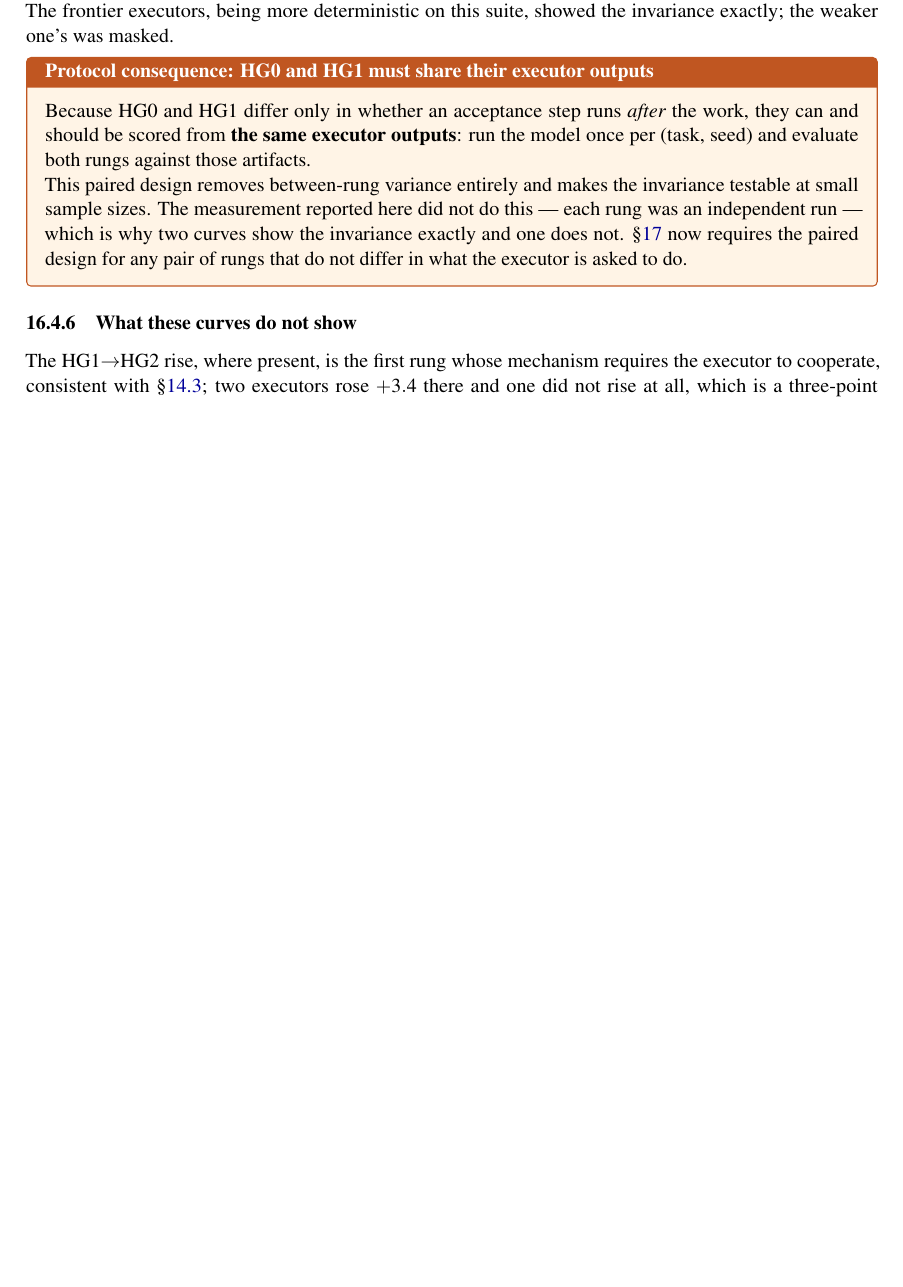
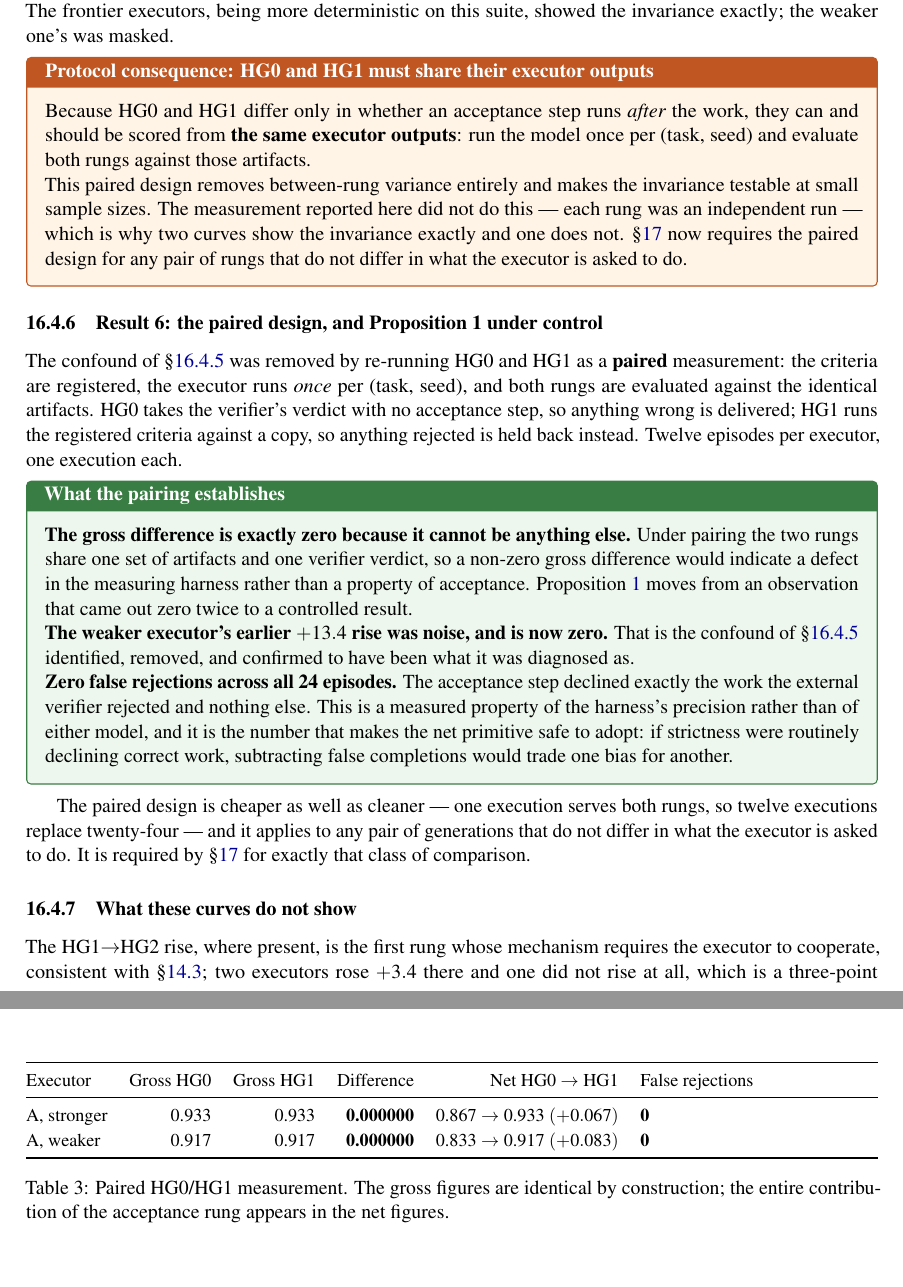
Before and after one commit to integritynoble/sarsi-intelligence-level, a LaTeX paper (unified_v14/main.tex): part of page 23 of 33 before the commit and two parts of pages 23 and 31 of 33 after it, the two joined at a grey line, cut so that both start at the same text, the shorter picture padded with empty space. Compiled offline with pdfLaTeX.

Commit message:
the paired design: Proposition 1 under control, and zero false rejections
The three ladder curves ran each rung as an independent experiment, which
introduced between-rung variance from the executor's own stochasticity. On the
weaker executor that noise produced a +13.4 rise across HG0 to HG1 -- an
apparent acceptance effect, which acceptance cannot produce, since an acceptance
step declines results already made and cannot raise a success rate.

HG0 and HG1 do not differ in what the executor is asked to do, so they can share
artifacts. Re-run paired: register the criteria, run the executor ONCE per task
and seed, score both rungs against the identical outputs. HG0 takes the
verifier's verdict with no acceptance step, so anything wrong is delivered; HG1
runs the registered criteria against a copy, so anything rejected is held back.

  stronger  gross HG0 0.933  HG1 0.933  difference 0.000000  net 0.867 -> 0.933
  weaker    gross HG0 0.917  HG1 0.917  difference 0.000000  net 0.833 -> 0.917

Three things follow.

The gross difference is exactly zero because under pairing it cannot be anything
else: one set of artifacts, one verdict, two scorings. A non-zero result would
indicate a defect in the measuring harness rather than a property of
acceptance. Proposition 1 moves from an observation that came out zero twice to
a controlled result.

The weaker executor's +13.4 is now zero, which confirms the diagnosis rather
than merely asserting it.

And across all 24 paired episodes there were ZERO false rejections. The
acceptance step declined exactly the work the external verifier rejected and
nothing else. That is a measured property of the harness's precision, not of
either model, and it is what makes the net primitive safe to adopt: if
strictness were routinely declining correct work, subtracting false completions
would trade one bias for another rather than remove one.

The paired design is also cheaper -- one execution serves both rungs, so twelve
executions replace twenty-four -- and it applies to any pair of generations that
do not change what the executor is asked to do. The HG1 to HG2 and HG2 to HG3
segments stay unpaired, because those rungs do change it and cannot share
artifacts. The limitations section now says which comparisons are controlled and
which are not, rather than treating the whole curve alike.

```diff
--- a/unified_v14/main.tex
+++ b/unified_v14/main.tex
@@ -915,6 +915,52 @@ Because HG0 and HG1 differ only in whether an acceptance step runs \emph{after}
 This paired design removes between-rung variance entirely and makes the invariance testable at small sample sizes. The measurement reported here did not do this --- each rung was an independent run --- which is why two curves show the invariance exactly and one does not. \S\ref{sec:protocol} now requires the paired design for any pair of rungs that do not differ in what the executor is asked to do.
 \end{cautionbox}
 
+\subsubsection{Result 6: the paired design, and Proposition 1 under control}\label{sec:paired}
+
+The confound of \S\ref{sec:confound} was removed by re-running HG0 and HG1 as a
+\textbf{paired} measurement: the criteria are registered, the executor runs
+\emph{once} per (task, seed), and both rungs are evaluated against the identical
+artifacts. HG0 takes the verifier's verdict with no acceptance step, so anything
+wrong is delivered; HG1 runs the registered criteria against a copy, so anything
+rejected is held back instead. Twelve episodes per executor, one execution each.
+
+\begin{table}[h]
+\centering\small
+\begin{tabularx}{\textwidth}{@{}lrrrrY@{}}
+\toprule
+Executor & Gross HG0 & Gross HG1 & Difference & Net HG0 $\to$ HG1 & False rejections \\
+\midrule
+A, stronger & 0.933 & 0.933 & \textbf{0.000000} & 0.867 $\to$ 0.933 $(+0.067)$ & \textbf{0} \\
+A, weaker & 0.917 & 0.917 & \textbf{0.000000} & 0.833 $\to$ 0.917 $(+0.083)$ & \textbf{0} \\
+\bottomrule
+\end{tabularx}
+\caption{Paired HG0/HG1 measurement. The gross figures are identical by construction; the entire contribution of the acceptance rung appears in the net figures.}
+\end{table}
+
+\begin{claimbox}{What the pairing establishes}
+\textbf{The gross difference is exactly zero because it cannot be anything else.}
+Under pairing the two rungs share one set of artifacts and one verifier verdict,
+so a non-zero gross difference would indicate a defect in the measuring harness
+rather than a property of acceptance. Proposition~\ref{prop:blind} moves from an
+observation that came out zero twice to a controlled result.
+
+\textbf{The weaker executor's earlier $+13.4$ rise was noise, and is now zero.}
+That is the confound of \S\ref{sec:confound} identified, removed, and confirmed
+to have been what it was diagnosed as.
+
+\textbf{Zero false rejections across all 24 episodes.} The acceptance step
+declined exactly the work the external verifier rejected and nothing else. This
+is a measured property of the harness's precision rather than of either model,
+and it is the number that makes the net primitive safe to adopt: if strictness
+were routinely declining correct work, subtracting false completions would trade
+one bias for another.
+\end{claimbox}
+
+The paired design is cheaper as well as cleaner --- one execution serves both
+rungs, so twelve executions replace twenty-four --- and it applies to any pair of
+generations that do not differ in what the executor is asked to do. It is
+required by \S\ref{sec:protocol} for exactly that class of comparison.
+
 \subsubsection{What these curves do not show}
 
 The HG1$\to$HG2 rise, where present, is the first rung whose mechanism requires the executor to cooperate, consistent with \S\ref{sec:rhov}; two executors rose $+3.4$ there and one did not rise at all, which is a three-point comparison and not a finding. The HG2$\to$HG3 segment is flat or nearly so for all three because routing had one executor to choose between: the mechanism was present and inert, a defect of the instantiation rather than saturation. All three curves rest on twelve episodes per rung.
```
Also changed, not shown: unified_v14/ARXIV.md (+1 -1 lines), README.md, Unified_Intelligence_Harness_Scoring_Framework_v1_4.pdf, 3 other files.
